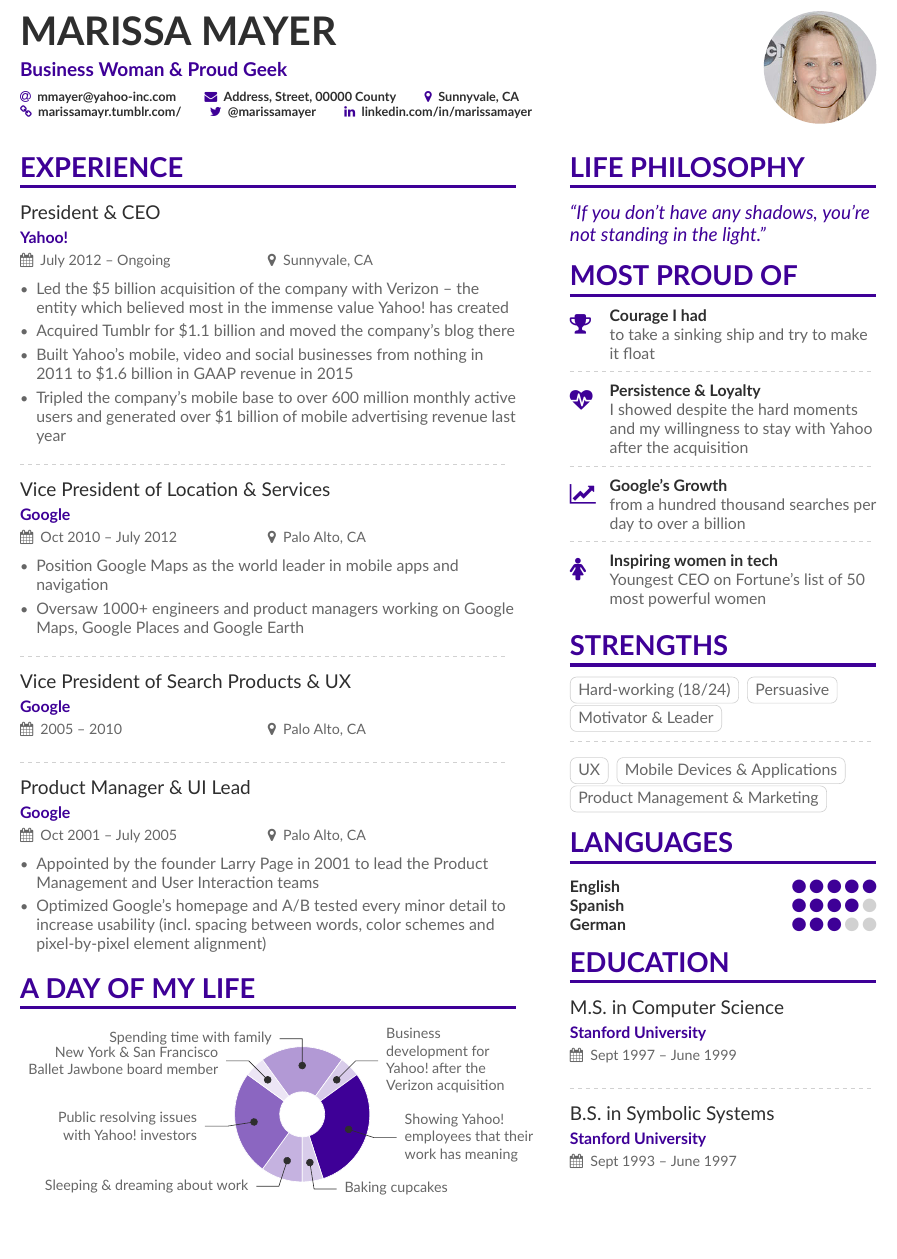
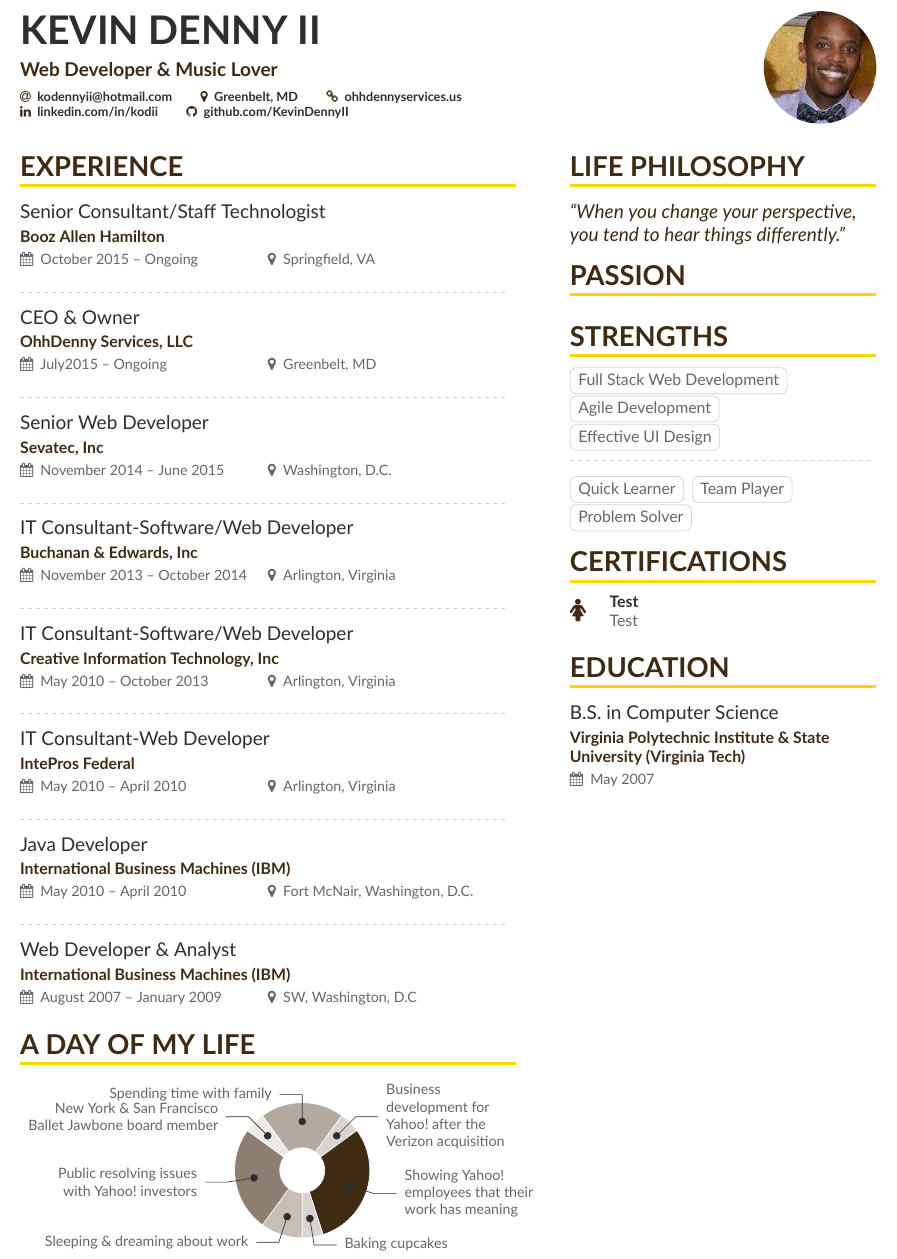
Before and after one commit to KevinDennyII/myresume, a LaTeX CV (main.tex, which reads altacv.cls, page1sidebar.tex): part of page 1 of 2, cut at the place of the change, the shorter picture padded with empty space. Compiled offline with XeLaTeX.

Commit message:
Update on Overleaf.

```diff
--- a/altacv.cls
+++ b/altacv.cls
@@ -50,6 +50,7 @@
 \newcommand{\githubsymbol}{\faGithub}
 \newcommand{\orcidsymbol}{\aiOrcid}
 \newcommand{\mailsymbol}{\faEnvelope}
+\newcommand{\certificatesymbol}{\faCertificate}
 
 \newcommand{\printinfo}[2]{\mbox{\textcolor{accent}{#1}\hspace{0.5em}#2\hspace{2em}}}
 
@@ -91,7 +92,7 @@
   \bigskip%
   \ifstrequal{#1}{}{}{\marginpar{\vspace*{\dimexpr1pt-\baselineskip}\raggedright\input{#1}}}%
   {\color{heading}\LARGE\bfseries\MakeUppercase{#2}}\\[-1ex]%
-  {\color{heading}\rule{\linewidth}{2pt}\par}\medskip
+  {\color{heading-line}\rule{\linewidth}{2pt}\par}\medskip
 }
 
 \newcommand{\cvsubsection}[1]{%
--- a/main.tex
+++ b/main.tex
@@ -33,8 +33,12 @@
 \definecolor{VividPurple}{HTML}{3E0097}
 \definecolor{SlateGrey}{HTML}{2E2E2E}
 \definecolor{LightGrey}{HTML}{666666}
-\colorlet{heading}{VividPurple}
-\colorlet{accent}{VividPurple}
+\definecolor{DarkBrown}{HTML}{3F2A14}
+\definecolor{Gold}{HTML}{FFD700}
+%\colorlet{heading}{VividPurple}
+\colorlet{heading}{DarkBrown}
+\colorlet{heading-line}{Gold}
+\colorlet{accent}{DarkBrown}
 \colorlet{emphasis}{SlateGrey}
 \colorlet{body}{LightGrey}
 
@@ -47,21 +51,22 @@
 \addbibresource{sample.bib}
 
 \begin{document}
-\name{Marissa Mayer}
-\tagline{Business Woman \& Proud Geek}
-% Cropped to square from https://en.wikipedia.org/wiki/Marissa_Mayer#/media/File:Marissa_Mayer_May_2014_(cropped).jpg, CC-BY 2.0
-\photo{2.5cm}{mmayer-wikipedia-cc-by-2_0}
+\name{Kevin Denny II}
+\tagline{Web Developer \& Music Lover}
+% Cropped to square from my github page
+\photo{2.5cm}{12628502.jpeg}
 \personalinfo{%
   % Not all of these are required!
   % You can add your own with \printinfo{symbol}{detail}
-  \email{mmayer@yahoo-inc.com}
+  \email{kodennyii@hotmail.com}
 %   \phone{000-00-0000}
-  \mailaddress{Address, Street, 00000 County}
-  \location{Sunnyvale, CA}
-  \homepage{marissamayr.tumblr.com/}
-  \twitter{@marissamayer}
-  \linkedin{linkedin.com/in/marissamayer}
-%   \github{github.com/mmayer} % I'm just making this up though.
+ % \mailaddress{Address, Street, 00000 County}
+  \location{Greenbelt, MD}
+  \homepage{ohhdennyservices.us}
+
+  %\twitter{@marissamayer}
+  \linkedin{linkedin.com/in/kodii}
+ \github{github.com/KevinDennyII}
 %   \orcid{orcid.org/0000-0000-0000-0000} % Obviously making this up too
 }
 
@@ -76,34 +81,61 @@
 %% \cvsection title in the "main" bar.
 \cvsection[page1sidebar]{Experience}
 
-\cvevent{President \& CEO}{Yahoo!}{July 2012 -- Ongoing}{Sunnyvale, CA}
-\begin{itemize}
-\item Led the \$5 billion acquisition of the company with Verizon -- the entity which believed most in the immense value Yahoo!\ has created
-\item Acquired Tumblr for \$1.1 billion and moved the company's blog there
-\item Built Yahoo's mobile, video and social businesses from nothing in 2011 to \$1.6 billion in GAAP revenue in 2015
-\item Tripled the company's mobile base to over 600 million monthly active users and generated over \$1 billion of mobile advertising revenue last year
-\end{itemize}
+\cvevent{Senior Consultant/Staff Technologist}{Booz Allen Hamilton}{October 2015 -- Ongoing}{Springfield, VA}
+% \begin{itemize}
+% \item Projects:
+% \begin{itemize}
+% \item Created customized personal website using a one-paged WordPress theme, ohhdennyservices.com
+% \item Created and configured Drupal website for Wargaming Communication, http://siagora3z6l8m2jva.devcloud.acquia-sites.com/
+% \item Worked with Mongo, Express, AngularJS and NodeJS (MEAN) web development using Leaflet OpenJS word maps to develop geospatial narratives with the Map of the World project.
+% \end{itemize}
+% \end{itemize}
 
 \divider
 
-\cvevent{Vice President of Location \& Services}{Google}{Oct 2010 -- July 2012}{Palo Alto, CA}
-\begin{itemize}
-\item Position Google Maps as the world leader in mobile apps and navigation
-\item Oversaw 1000+ engineers and product managers working on Google Maps, Google Places and Google Earth
-\end{itemize}
+\cvevent{CEO \& Owner}{OhhDenny Services, LLC}{July2015 -- Ongoing}{Greenbelt, MD}
+% \begin{itemize}
+% \item Created customized personal website using a one-paged WordPress theme, ohhdennyservices.com
+% \begin{itemize}
+% \item Plans to update this site with Angular animation for displaying of work portfolio
+% \end{itemize}
+% \item Consulted for small business Ideal Nursing Services, Inc
+% \begin{itemize}
+% \item Performed Machine upgrades from Windows XP to Windows 7 Professional
+% \item Resolved network latency issues by installing, wiring and configuring Wireless Access Points for their network
+% \item Created physical network topologies
+% \item Cleaned ransomware cyber attack viruses from machines
+% \end{itemize}
+% \end{itemize}
 
 \divider
 
-\cvevent{Vice President of Search Products \& UX}{Google}{2005 --  2010}{Palo Alto, CA}
+\cvevent{Senior Web Developer}{Sevatec, Inc}{November 2014 -- June 2015}{Washington, D.C.}
 
 \divider
 
-\cvevent{Product Manager \& UI Lead}{Google}{Oct 2001 -- July 2005}{Palo Alto, CA}
+\cvevent{IT Consultant-Software/Web Developer}{Buchanan \& Edwards, Inc}{November 2013 -- October 2014}{Arlington, Virginia}
 
-\begin{itemize}
-\item Appointed by the founder Larry Page in 2001 to lead the Product Management and User Interaction teams
-\item Optimized Google's homepage and A/B tested every minor detail to increase usability (incl.~spacing between words, color schemes and pixel-by-pixel element alignment)
-\end{itemize}
+\divider
+
+\cvevent{IT Consultant-Software/Web Developer}{Creative Information Technology, Inc}{May 2010 -- October 2013}{Arlington, Virginia}
+
+\divider
+
+\cvevent{IT Consultant-Web Developer}{IntePros Federal}{May 2010 -- April 2010}{Arlington, Virginia}
+
+\divider
+
+\cvevent{Java Developer}{International Business Machines (IBM)}{May 2010 -- April 2010}{Fort McNair, Washington, D.C.}
+
+\divider
+
+\cvevent{Web Developer \& Analyst}{International Business Machines (IBM)}{August 2007 -- January 2009}{SW, Washington, D.C}
+
+% \begin{itemize}
+% \item Appointed by the founder Larry Page in 2001 to lead the Product Management and User Interaction teams
+% \item Optimized Google's homepage and A/B tested every minor detail to increase usability (incl.~spacing between words, color schemes and pixel-by-pixel element alignment)
+% \end{itemize}
 
 % \divider
 
--- a/page1sidebar.tex
+++ b/page1sidebar.tex
@@ -1,51 +1,55 @@
 \cvsection{Life Philosophy}
 \begin{quote}
-``If you don't have any shadows, you're not standing in the light.''
+``When you change your perspective, you tend to hear things differently.''
 \end{quote}
 
-\cvsection{Most Proud of}
+\cvsection{Passion}
 
-\cvachievement{\faTrophy}{Courage I had}{to take a sinking ship and try to make it float}
+%\cvachievement{\faTrophy}{Courage I had}{to take a sinking ship and try to make it float}
 
-\divider
+%\divider
 
-\cvachievement{\faHeartbeat}{Persistence \& Loyalty}{I showed despite the hard moments and my willingness to stay with Yahoo after the acquisition}
+%\cvachievement{\faHeartbeat}{Persistence \& Loyalty}{I showed despite the hard moments and my willingness to stay with Yahoo after the acquisition}
 
-\divider
+%\divider
 
-\cvachievement{\faLineChart}{Google's Growth}{from a hundred thousand searches per day to over a billion}
+%\cvachievement{\faLineChart}{Google's Growth}{from a hundred thousand searches per day to over a billion}
 
-\divider
+%\divider
 
-\cvachievement{\faFemale}{Inspiring women in tech}{Youngest CEO on Fortune's list of 50 most powerful women}
+%\cvachievement{\faFemale}{Inspiring women in tech}{Youngest CEO on Fortune's list of 50 most powerful women}
 
 \cvsection{Strengths}
 
-\cvtag{Hard-working (18/24)}
-\cvtag{Persuasive}
-\cvtag{Motivator \& Leader}
+\cvtag{Full Stack Web Development}
+\cvtag{Agile Development}
+\cvtag{Effective UI Design}
 
 \divider\smallskip
 
-\cvtag{UX}
-\cvtag{Mobile Devices \& Applications}
-\cvtag{Product Management \& Marketing}
+\cvtag{Quick Learner}
+\cvtag{Team Player}
+\cvtag{Problem Solver}
 
-\cvsection{Languages}
+\cvsection{Certifications}
+\cvachievement{\faFemale}{Test}{Test}
 
-\cvskill{English}{5}
+%\begin{itemize}
+%\item CompTIA Security+
+%\item ITIL 2011 Foundation
+%\item MCPS: Microsoft Certified Professional
+%\item MS: Programming in HTML5 with JavaScript and CSS3
+%\end{itemize}
+
+%\cvskill{English}{5}
 % \divider
-
-\cvskill{Spanish}{4}
-% \divider
-
-\cvskill{German}{3}
+%\cvskill{Spanish}{3}
 
 
 \cvsection{Education}
 
-\cvevent{M.S.\ in Computer Science}{Stanford University}{Sept 1997 -- June 1999}{}
+%\cvevent{M.S.\ in Computer Science}{Stanford University}{Sept 1997 -- June 1999}{}
 
-\divider
+%\divider
 
-\cvevent{B.S.\ in Symbolic Systems}{Stanford University}{Sept 1993 -- June 1997}{}
+\cvevent{B.S.\ in Computer Science}{Virginia Polytechnic Institute \& State University (Virginia Tech)}{May 2007}{}
```
Also changed, not shown: 12628502.jpeg (added), mmayer-wikipedia-cc-by-2_0.jpg (deleted).
